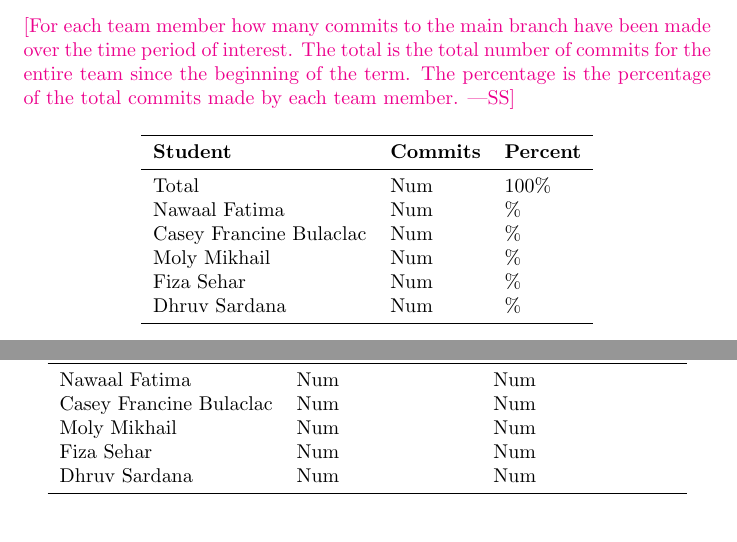
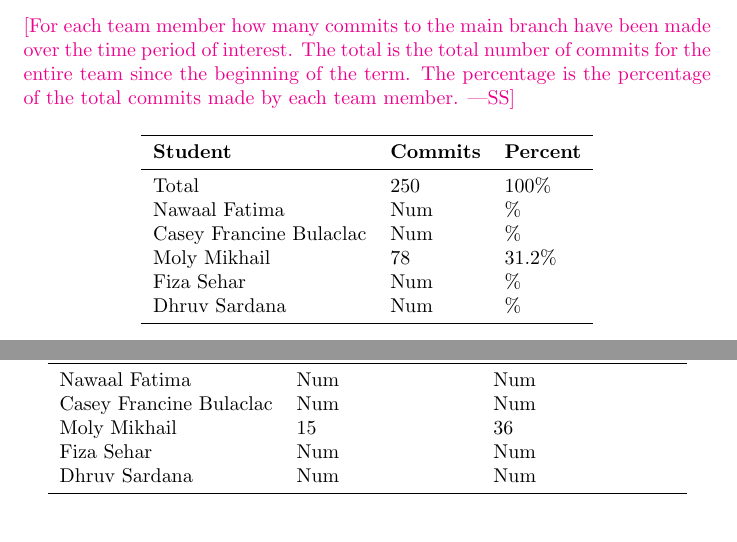
Before and after one commit to 4G06-CAPSTONE-2025/Reading4All, a LaTeX document (docs/projMngmnt/POC_Team_Contrib.tex): two parts of pages 3 and 4 of 4, joined at a grey line, cut so that both start at the same text. Compiled offline with pdfLaTeX.

Commit message:
Added some lecture attendance info and my commit, issues info

```diff
--- a/docs/projMngmnt/POC_Team_Contrib.tex
+++ b/docs/projMngmnt/POC_Team_Contrib.tex
@@ -148,10 +148,10 @@ percentage of the total commits made by each team member.}
 \toprule
 \textbf{Student} & \textbf{Commits} & \textbf{Percent}\\
 \midrule
-Total & Num & 100\% \\
+Total & 250 & 100\% \\
 Nawaal Fatima & Num & \% \\
 Casey Francine Bulaclac & Num & \% \\
-Moly Mikhail & Num & \% \\
+Moly Mikhail & 78 & 31.2\% \\
 Fiza Sehar & Num & \% \\
 Dhruv Sardana & Num & \% \\
 \bottomrule
@@ -177,7 +177,7 @@ issues (C only)) over the time period of interest.}
 \midrule
 Nawaal Fatima & Num & Num \\
 Casey Francine Bulaclac & Num & Num \\
-Moly Mikhail & Num & Num \\
+Moly Mikhail & 15 & 36 \\
 Fiza Sehar & Num & Num \\
 Dhruv Sardana & Num & Num \\
 \bottomrule
```
Also changed, not shown: docs/projMngmnt/POC_Team_Contrib.tex (8 more changed lines).
